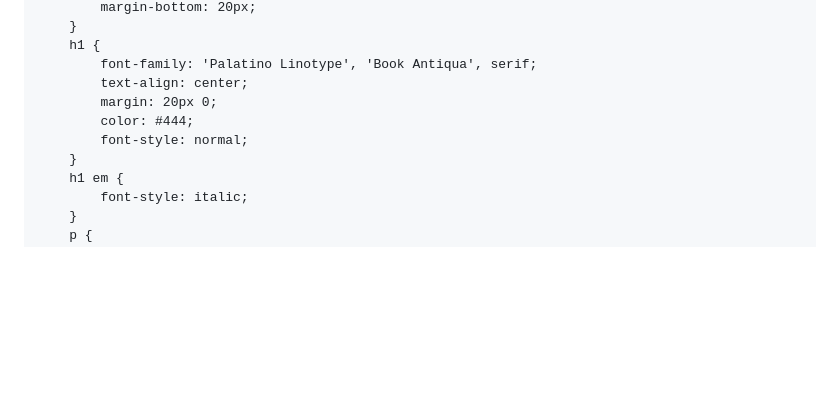
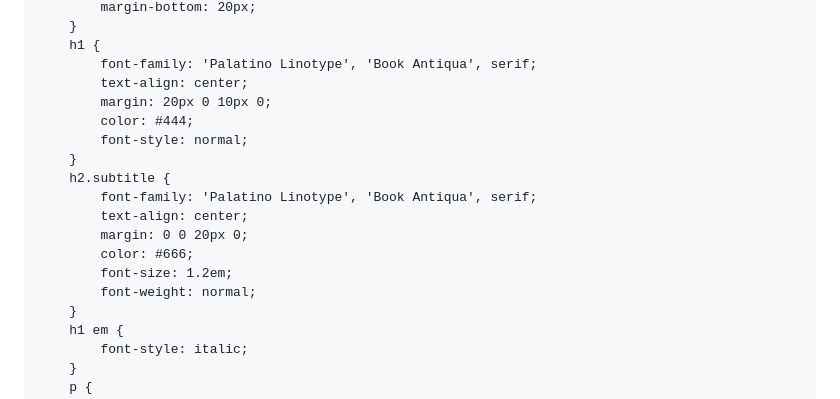
Before and after one commit to tommasopepe/MappingPolo, a Markdown page: index.md, the part around one of its changes. GitHub-like rendering; blank space fills up the shorter version.

```diff
--- a/index.md
+++ b/index.md
@@ -61,9 +61,17 @@
         h1 {
             font-family: 'Palatino Linotype', 'Book Antiqua', serif;
             text-align: center;
-            margin: 20px 0;
+            margin: 20px 0 10px 0;
             color: #444;
             font-style: normal;
+        }
+        h2.subtitle {
+            font-family: 'Palatino Linotype', 'Book Antiqua', serif;
+            text-align: center;
+            margin: 0 0 20px 0;
+            color: #666;
+            font-size: 1.2em;
+            font-weight: normal;
         }
         h1 em {
             font-style: italic;
```
Also changed, not shown: other parts of index.md (+1 -0 lines).
